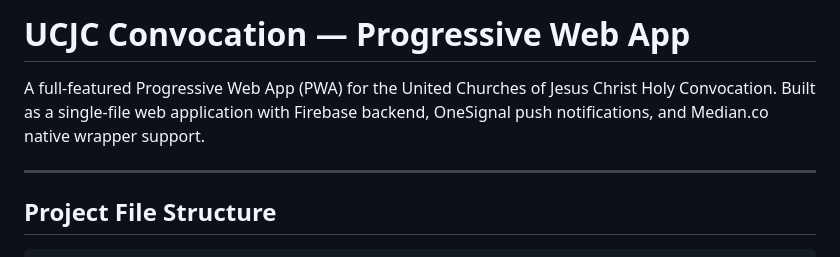
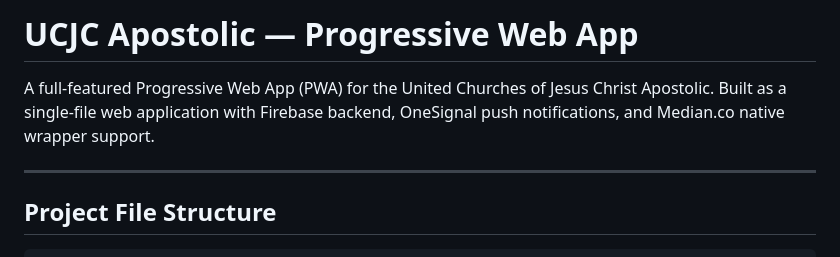
Before and after one commit to pdboynton/ucjc-app, a Markdown page: README.md, the part around the change. Drawn GitHub-style.

```diff
--- a/README.md
+++ b/README.md
@@ -1,6 +1,6 @@
-# UCJC Convocation — Progressive Web App
+# UCJC Apostolic — Progressive Web App
 
-A full-featured Progressive Web App (PWA) for the United Churches of Jesus Christ Holy Convocation. Built as a single-file web application with Firebase backend, OneSignal push notifications, and Median.co native wrapper support.
+A full-featured Progressive Web App (PWA) for the United Churches of Jesus Christ Apostolic. Built as a single-file web application with Firebase backend, OneSignal push notifications, and Median.co native wrapper support.
 
 ---
 
```
